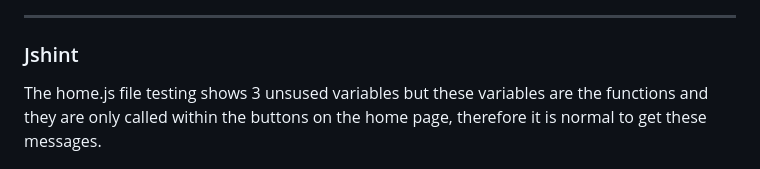
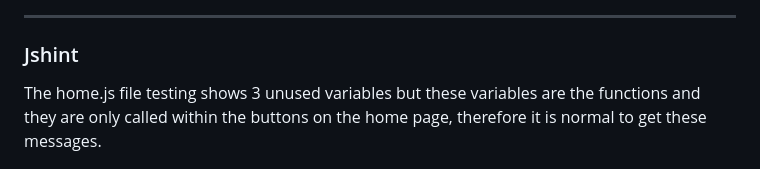
Before and after one commit to redifo/pick-your-poison, a Markdown page: TEST.md, the part around the change. GitHub-like rendering.

```diff
--- a/TEST.md
+++ b/TEST.md
@@ -39,7 +39,7 @@ The w3 html and jigsaw css validators have been used to make sure the code does
 - - -
 ### Jshint
 
-The home.js file testing shows 3 unsused variables but these variables are the functions and they are only called within the buttons on the home page, therefore it is normal to get these messages.
+The home.js file testing shows 3 unused variables but these variables are the functions and they are only called within the buttons on the home page, therefore it is normal to get these messages.
 
 ![home.js](documentation/auto-test/jshint-home.PNG)
 
```
Also changed, not shown: README.md (+3 -1 lines), documentation/color-palatte.PNG, documentation/wireframes/game.png (added), documentation/wireframes/home.png (added).
